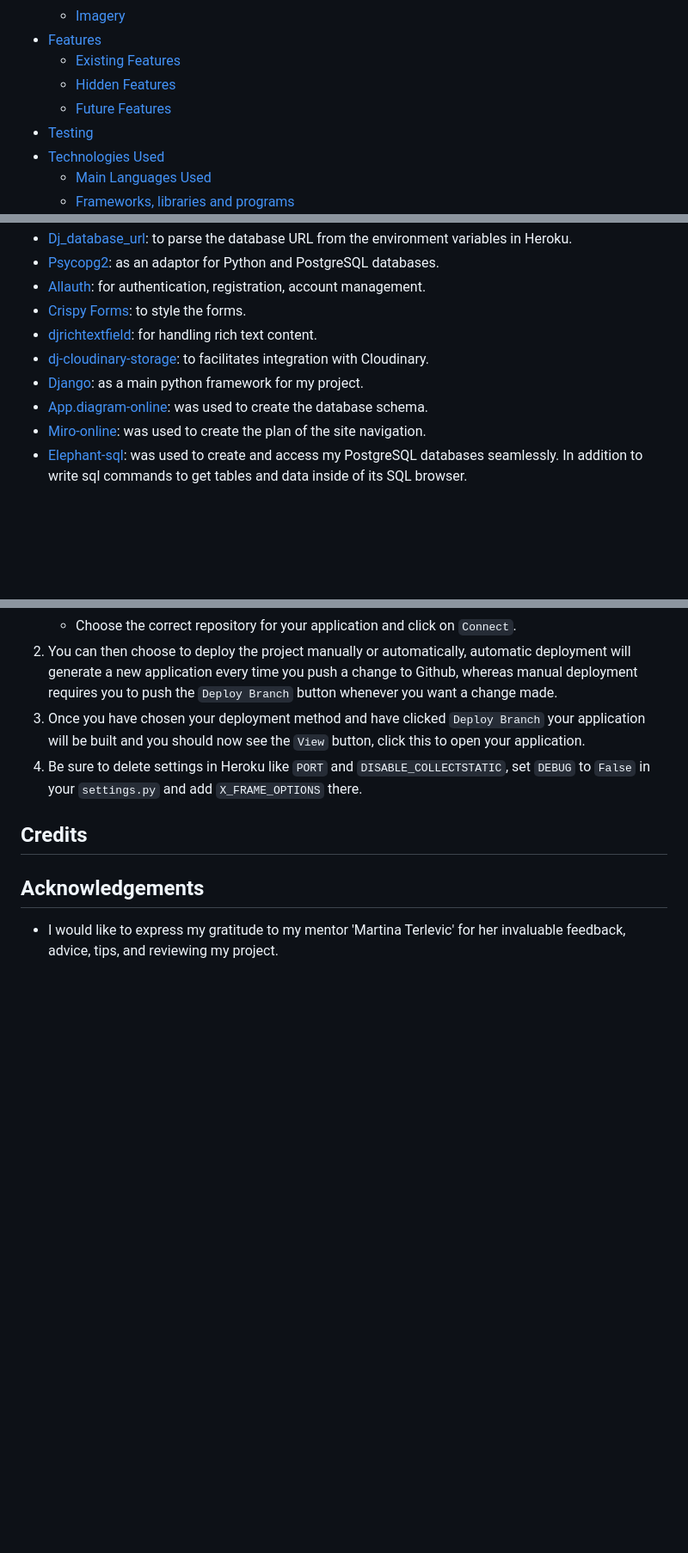
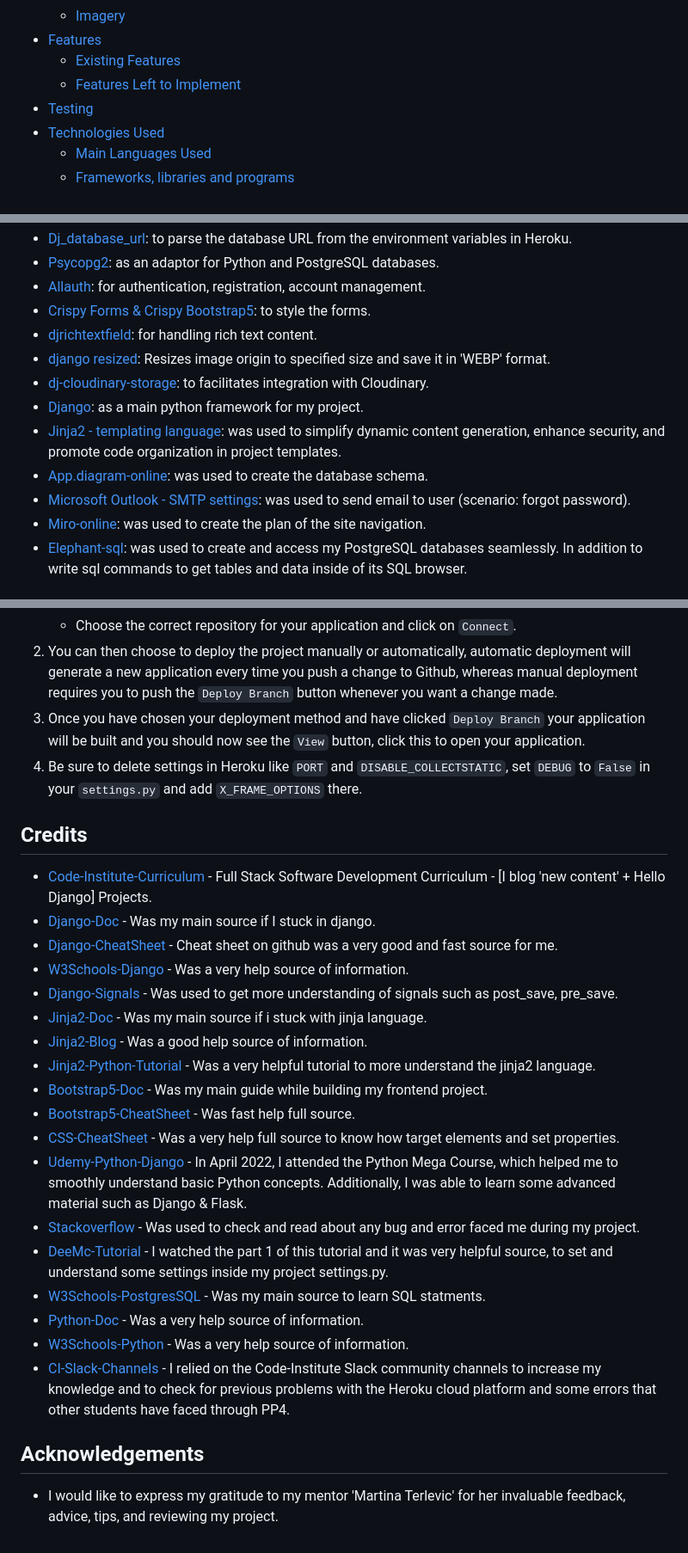
Before and after one commit to alakeldev/home-taste-app, a Markdown page: README.md, 3 parts joined by grey strips. Shown at 86% size. Rendered like a GitHub page; blank space fills up the shorter version.

```diff
--- a/README.md
+++ b/README.md
@@ -32,8 +32,7 @@ Home Taste is a global culinary hub where home chefs from diverse backgrounds co
   - [Imagery](#imagery)
 - [Features](#features)
   - [Existing Features](#existing-features)
-  - [Hidden Features](#hidden-features)
-  - [Future Features](#future-features)
+  - [Features Left to Implement](#features-left-to-implement)
 - [Testing](TESTING.md)
 - [Technologies Used](#technologies-used)
   - [Main Languages Used](#main-languages-used)
@@ -260,11 +265,14 @@ All testing results can be found [here](TESTING.md)
 - [Dj_database_url](https://pypi.org/project/dj-database-url/0.5.0/): to parse the database URL from the environment variables in Heroku.
 - [Psycopg2](https://pypi.org/project/psycopg2/): as an adaptor for Python and PostgreSQL databases.
 - [Allauth](https://allauth.org/): for authentication, registration, account management.
-- [Crispy Forms](https://django-crispy-forms.readthedocs.io/en/latest/): to style the forms.
+- [Crispy Forms & Crispy Bootstrap5](https://django-crispy-forms.readthedocs.io/en/latest/): to style the forms.
 - [djrichtextfield](https://pypi.org/project/django-richtextfield/): for handling rich text content.
+- [django resized](https://pypi.org/project/django-resized/): Resizes image origin to specified size and save it in 'WEBP' format.
 - [dj-cloudinary-storage](https://pypi.org/project/django-cloudinary-storage/): to facilitates integration with Cloudinary.
 - [Django](https://www.djangoproject.com/start/): as a main python framework for my project.
+- [Jinja2 - templating language](https://jinja.palletsprojects.com/en/3.1.x/): was used to simplify dynamic content generation, enhance security, and promote code organization in project templates.
 - [App.diagram-online](https://app.diagrams.net/): was used to create the database schema.
+- [Microsoft Outlook - SMTP settings](https://support.microsoft.com/en-us/office/pop-imap-and-smtp-settings-for-outlook-com-d088b986-291d-42b8-9564-9c414e2aa040): was used to send email to user (scenario: forgot password).
 - [Miro-online](https://miro.com/): was used to create the plan of the site navigation.
 - [Elephant-sql](https://www.elephantsql.com/): was used to create and access my PostgreSQL databases seamlessly. In addition to write sql commands to get tables and data inside of its SQL browser.
 
@@ -337,7 +345,24 @@ In the Deploy tab:
 
 ## Credits
 
-
+- [Code-Institute-Curriculum](https://codeinstitute.net/de/) - Full Stack Software Development Curriculum - [I blog 'new content' + Hello Django] Projects.
+- [Django-Doc](https://docs.djangoproject.com/en/5.0/) - Was my main source if I stuck in django.
+- [Django-CheatSheet](https://github.com/lucrae/django-cheat-sheet) - Cheat sheet on github was a very good and fast source for me.
+- [W3Schools-Django](https://www.w3schools.com/django/django_views.php) - Was a very help source of information.
+- [Django-Signals](https://docs.djangoproject.com/en/5.0/ref/signals/) - Was used to get more understanding of signals such as post_save, pre_save.
+- [Jinja2-Doc](https://jinja.palletsprojects.com/en/3.1.x/) - Was my main source if i stuck with jinja language.
+- [Jinja2-Blog](https://ultraconfig.com.au/blog/jinja2-a-crash-course-for-beginners/) - Was a good help source of information.
+- [Jinja2-Python-Tutorial](https://www.youtube.com/watch?v=NR-BGPhDICA) - Was a very helpful tutorial to more understand the jinja2 language.
+- [Bootstrap5-Doc](https://getbootstrap.com/docs/5.3/getting-started/introduction/) - Was my main guide while building my frontend project.
+- [Bootstrap5-CheatSheet](https://bootstrap-cheatsheet.themeselection.com/) - Was fast help full source.
+- [CSS-CheatSheet](https://htmlcheatsheet.com/css/) - Was a very help full source to know how target elements and set properties.
+- [Udemy-Python-Django](https://www.udemy.com/certificate/UC-aefd5c77-88d7-4a4e-a6f6-d9390bad39ab/) - In April 2022, I attended the Python Mega Course, which helped me to smoothly understand basic Python concepts. Additionally, I was able to learn some advanced material such as Django & Flask.
+- [Stackoverflow](https://stackoverflow.com/) - Was used to check and read about any bug and error faced me during my project.
+- [DeeMc-Tutorial](https://www.youtube.com/watch?v=sBjbty691eI&list=PLXuTq6OsqZjbCSfiLNb2f1FOs8viArjWy) - I watched the part 1 of this tutorial and it was very helpful source, to set and understand some settings inside my project settings.py.
+- [W3Schools-PostgresSQL](https://www.w3schools.com/postgresql/postgresql_create_table.php) - Was my main source to learn SQL statments.
+- [Python-Doc](https://docs.python.org/3/tutorial/index.html) - Was a very help source of information.
+- [W3Schools-Python](https://www.w3schools.com/python/default.asp) - Was a very help source of information.
+- [CI-Slack-Channels](https://code-institute-room.slack.com/) - I relied on the Code-Institute Slack community channels to increase my knowledge and to check for previous problems with the Heroku cloud platform and some errors that other students have faced through PP4.
 
 ## Acknowledgements
 
```
Also changed, not shown: other parts of README.md (+11 -5 lines).
